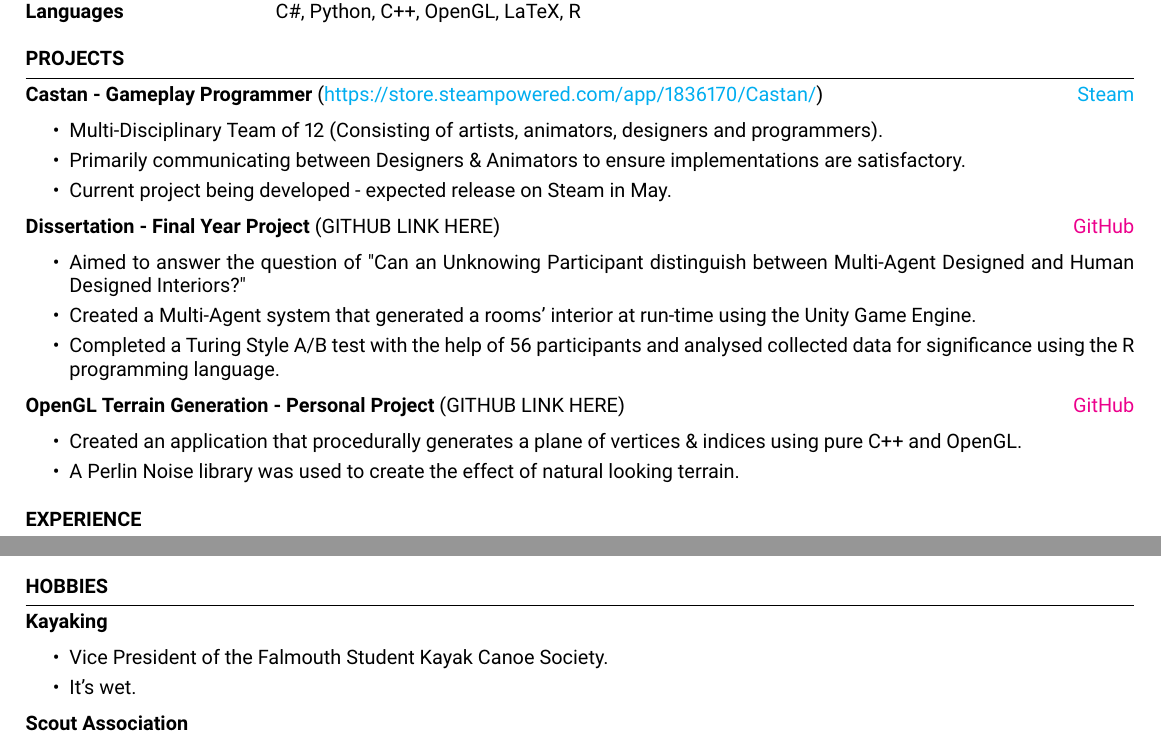
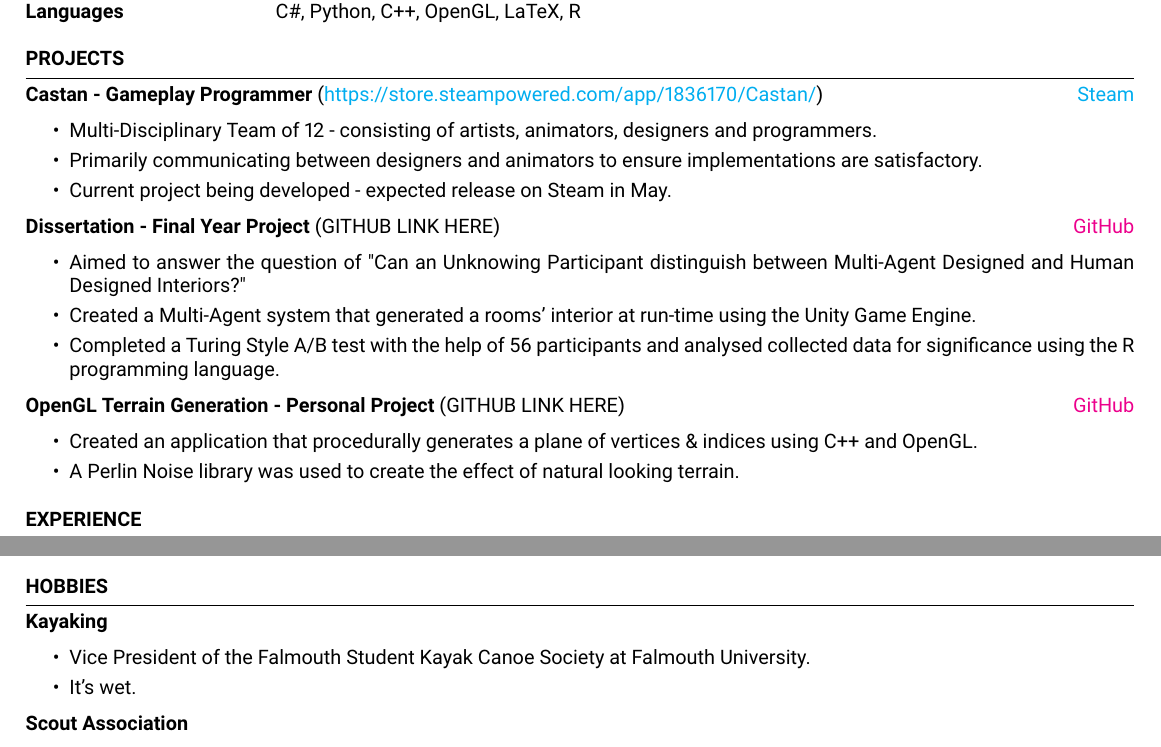
Before and after one commit to thomasoleary/cv, a LaTeX CV (cv.tex): two parts of the page, joined at a grey line, cut so that both start at the same text. Compiled offline with pdfLaTeX.

Commit message:
Small changes to tex file

```diff
--- a/cv.tex
+++ b/cv.tex
@@ -57,8 +57,8 @@ Languages & C\#, Python, C++, OpenGL, LaTeX, R\\
 \item \textbf{Castan - Gameplay Programmer} {(\href{https://store.steampowered.com/app/1836170/Castan/}{https://store.steampowered.com/app/1836170/Castan/})} \hfill \href{https://store.steampowered.com/app/1836170/Castan/}{Steam}
 \begin{itemize}
     \itemsep -3pt {}
-        \item Multi-Disciplinary Team of 12 (Consisting of artists, animators, designers and programmers).
-        \item Primarily communicating between Designers \& Animators to ensure implementations are satisfactory.
+        \item Multi-Disciplinary Team of 12 - consisting of artists, animators, designers and programmers.
+        \item Primarily communicating between designers and animators to ensure implementations are satisfactory.
         \item Current project being developed - expected release on Steam in May.
 \end{itemize}
 
@@ -75,7 +75,7 @@ Languages & C\#, Python, C++, OpenGL, LaTeX, R\\
 \item \textbf{OpenGL Terrain Generation - Personal Project} {(GITHUB LINK HERE)} \hfill \href{www.github.com/GITHUBURL}{GitHub}
 \begin{itemize}
     \itemsep -3pt {}
-        \item Created an application that procedurally generates a plane of vertices \& indices using pure C++ and OpenGL.
+        \item Created an application that procedurally generates a plane of vertices \& indices using C++ and OpenGL.
         \item A Perlin Noise library was used to create the effect of natural looking terrain.
 \end{itemize}
 \end{rSection}
@@ -122,7 +122,7 @@ Languages & C\#, Python, C++, OpenGL, LaTeX, R\\
     \item \textbf{Kayaking}
     \begin{itemize}
         \itemsep -3pt {}
-            \item Vice President of the Falmouth Student Kayak Canoe Society.
+            \item Vice President of the Falmouth Student Kayak Canoe Society at Falmouth University.
             \item It's wet.
     \end{itemize}
 
```
Also changed, not shown: cv.pdf, 3 other files.
